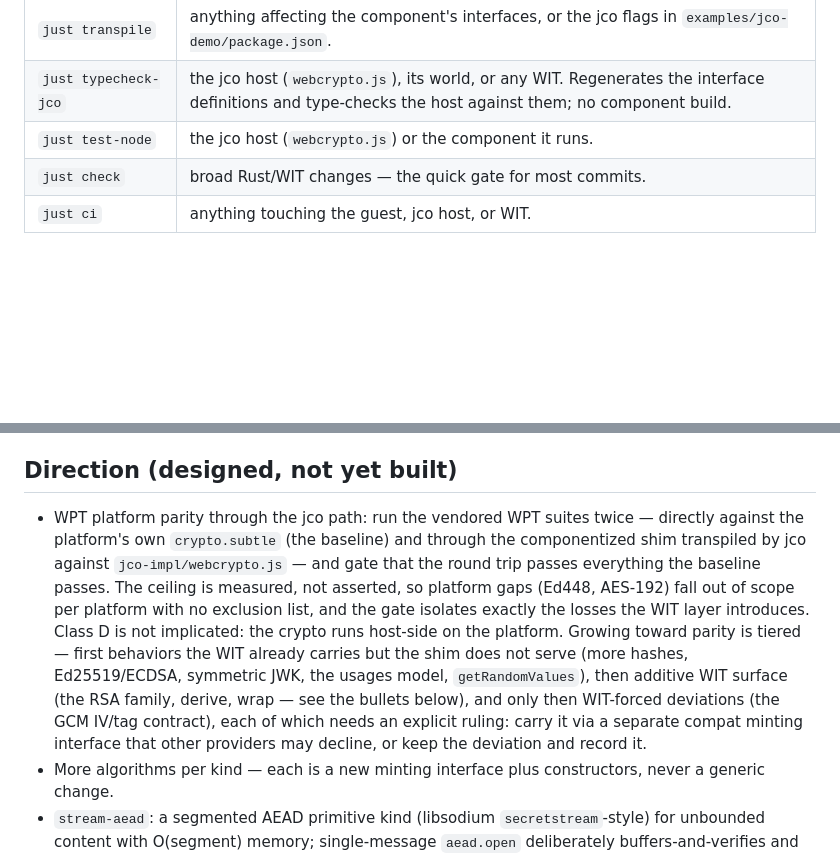
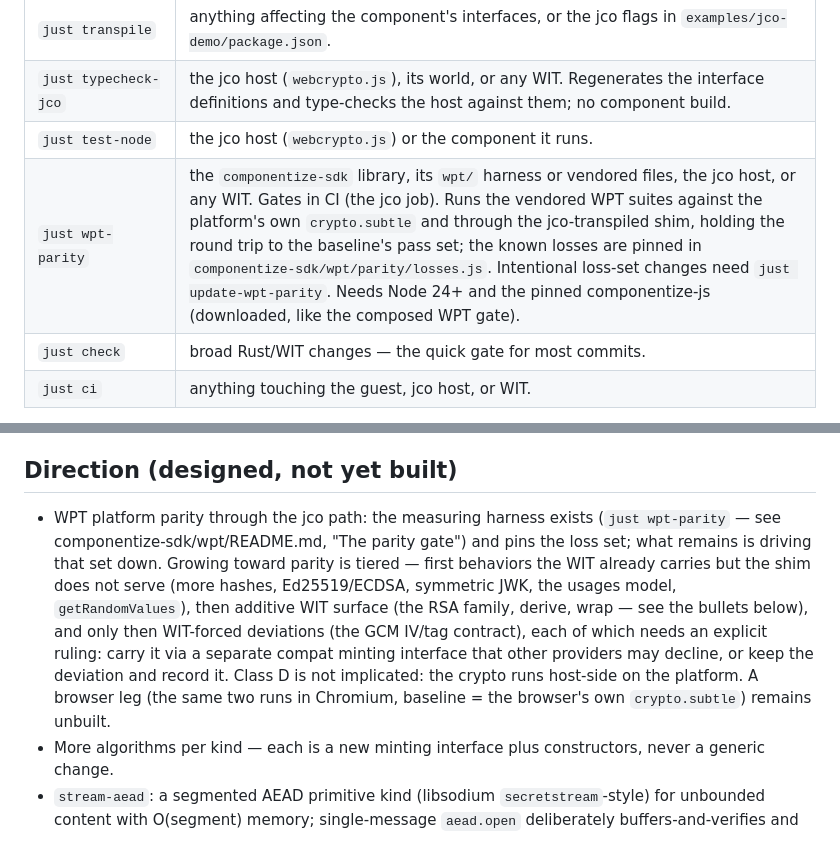
Before and after one commit to lann/component-webcrypto, a Markdown page: AGENTS.md, 2 parts joined by grey strips. Drawn GitHub-style; blank space fills up the shorter version.

```diff
--- a/AGENTS.md
+++ b/AGENTS.md
@@ -251,6 +251,7 @@ Run the recipes that cover what you changed, and fix anything they report.
 | `just transpile` | anything affecting the component's interfaces, or the jco flags in `examples/jco-demo/package.json`. |
 | `just typecheck-jco` | the jco host (`webcrypto.js`), its world, or any WIT. Regenerates the interface definitions and type-checks the host against them; no component build. |
 | `just test-node` | the jco host (`webcrypto.js`) or the component it runs. |
+| `just wpt-parity` | the `componentize-sdk` library, its `wpt/` harness or vendored files, the jco host, or any WIT. Gates in CI (the jco job). Runs the vendored WPT suites against the platform's own `crypto.subtle` and through the jco-transpiled shim, holding the round trip to the baseline's pass set; the known losses are pinned in `componentize-sdk/wpt/parity/losses.js`. Intentional loss-set changes need `just update-wpt-parity`. Needs Node 24+ and the pinned componentize-js (downloaded, like the composed WPT gate). |
 | `just check` | broad Rust/WIT changes — the quick gate for most commits. |
 | `just ci` | anything touching the guest, jco host, or WIT. |
 
@@ -337,14 +338,9 @@ closed numbers remain stable references.
 
 ## Direction (designed, not yet built)
 
-- WPT platform parity through the jco path: run the vendored WPT suites
-  twice — directly against the platform's own `crypto.subtle` (the
-  baseline) and through the componentized shim transpiled by jco against
-  `jco-impl/webcrypto.js` — and gate that the round trip passes everything
-  the baseline passes. The ceiling is measured, not asserted, so platform
-  gaps (Ed448, AES-192) fall out of scope per platform with no exclusion
-  list, and the gate isolates exactly the losses the WIT layer introduces.
-  Class D is not implicated: the crypto runs host-side on the platform.
+- WPT platform parity through the jco path: the measuring harness exists
+  (`just wpt-parity` — see componentize-sdk/wpt/README.md, "The parity
+  gate") and pins the loss set; what remains is driving that set down.
   Growing toward parity is tiered — first behaviors the WIT already
   carries but the shim does not serve (more hashes, Ed25519/ECDSA,
   symmetric JWK, the usages model, `getRandomValues`), then additive WIT
@@ -352,7 +348,9 @@ closed numbers remain stable references.
   then WIT-forced deviations (the GCM IV/tag contract), each of which
   needs an explicit ruling: carry it via a separate compat minting
   interface that other providers may decline, or keep the deviation and
-  record it.
+  record it. Class D is not implicated: the crypto runs host-side on the
+  platform. A browser leg (the same two runs in Chromium, baseline = the
+  browser's own `crypto.subtle`) remains unbuilt.
 - More algorithms per kind — each is a new minting interface plus
   constructors, never a generic change.
 - `stream-aead`: a segmented AEAD primitive kind (libsodium
```
Also changed, not shown: README.md (+4 -0 lines), componentize-sdk/wpt/README.md (+37 -0 lines).
